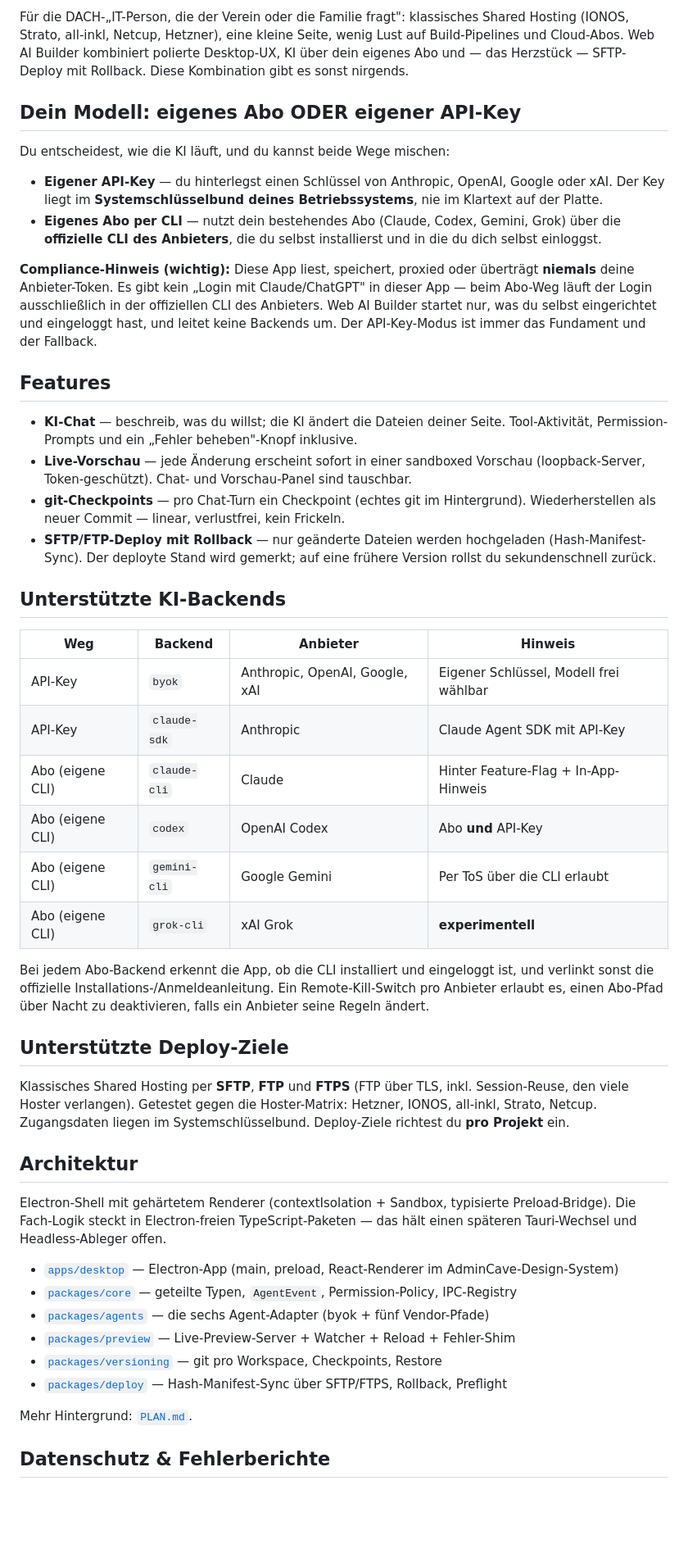
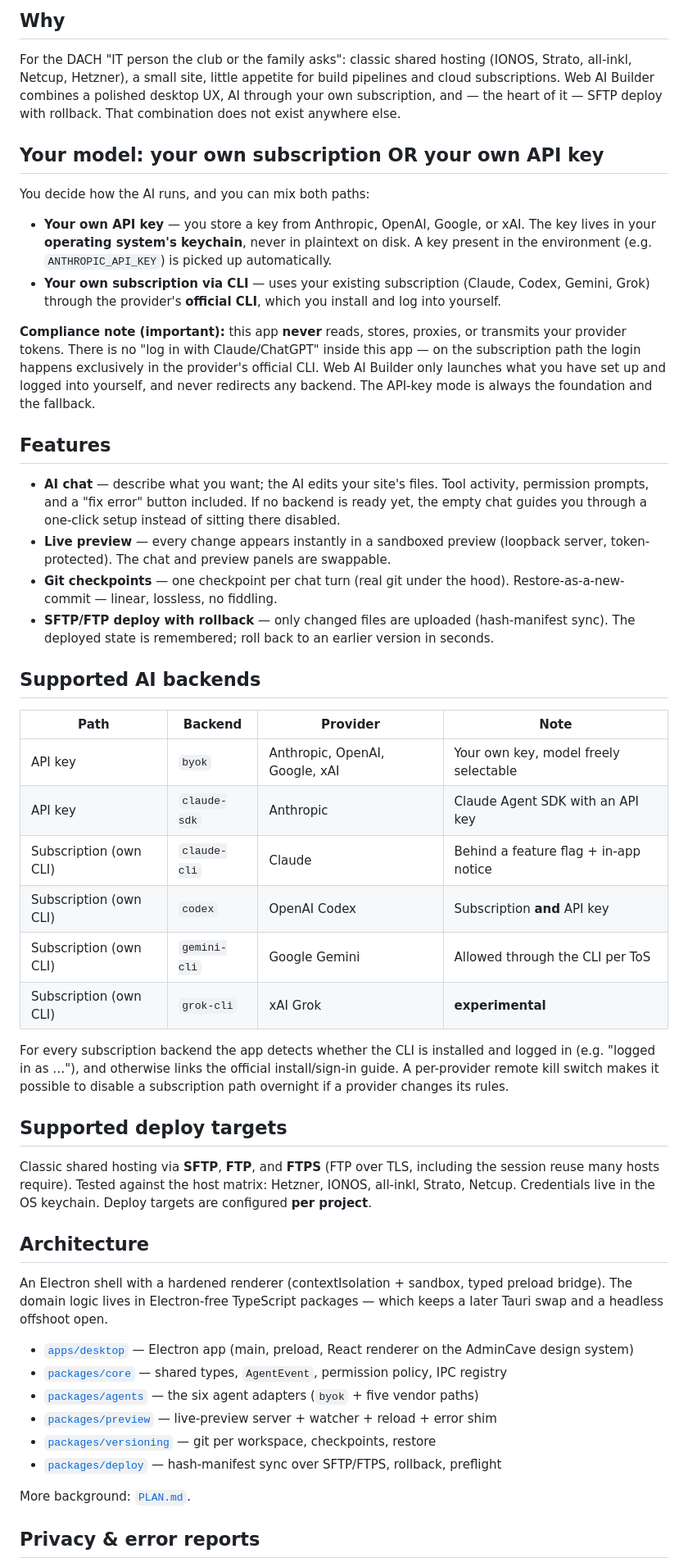
Before and after one commit to AdminCave/webaibuilder, a Markdown page: README.md, the part around one of its changes. Shown at 82% size. Rendered like a GitHub page; blank space fills up the shorter version.

Commit message:
docs: rewrite README in English

```diff
--- a/README.md
+++ b/README.md
@@ -19,51 +19,53 @@ _Screenshot folgt._
 
-Für die DACH-„IT-Person, die der Verein oder die Familie fragt": klassisches Shared Hosting (IONOS, Strato, all-inkl, Netcup, Hetzner), eine kleine Seite, wenig Lust auf Build-Pipelines und Cloud-Abos. Web AI Builder kombiniert polierte Desktop-UX, KI über dein eigenes Abo und — das Herzstück — SFTP-Deploy mit Rollback. Diese Kombination gibt es sonst nirgends.
+## Why
 
-## Dein Modell: eigenes Abo ODER eigener API-Key
+For the DACH "IT person the club or the family asks": classic shared hosting (IONOS, Strato, all-inkl, Netcup, Hetzner), a small site, little appetite for build pipelines and cloud subscriptions. Web AI Builder combines a polished desktop UX, AI through your own subscription, and — the heart of it — SFTP deploy with rollback. That combination does not exist anywhere else.
 
-Du entscheidest, wie die KI läuft, und du kannst beide Wege mischen:
+## Your model: your own subscription OR your own API key
 
-- **Eigener API-Key** — du hinterlegst einen Schlüssel von Anthropic, OpenAI, Google oder xAI. Der Key liegt im **Systemschlüsselbund deines Betriebssystems**, nie im Klartext auf der Platte.
-- **Eigenes Abo per CLI** — nutzt dein bestehendes Abo (Claude, Codex, Gemini, Grok) über die **offizielle CLI des Anbieters**, die du selbst installierst und in die du dich selbst einloggst.
+You decide how the AI runs, and you can mix both paths:
 
-**Compliance-Hinweis (wichtig):** Diese App liest, speichert, proxied oder überträgt **niemals** deine Anbieter-Token. Es gibt kein „Login mit Claude/ChatGPT" in dieser App — beim Abo-Weg läuft der Login ausschließlich in der offiziellen CLI des Anbieters. Web AI Builder startet nur, was du selbst eingerichtet und eingeloggt hast, und leitet keine Backends um. Der API-Key-Modus ist immer das Fundament und der Fallback.
+- **Your own API key** — you store a key from Anthropic, OpenAI, Google, or xAI. The key lives in your **operating system's keychain**, never in plaintext on disk. A key present in the environment (e.g. `ANTHROPIC_API_KEY`) is picked up automatically.
+- **Your own subscription via CLI** — uses your existing subscription (Claude, Codex, Gemini, Grok) through the provider's **official CLI**, which you install and log into yourself.
+
+**Compliance note (important):** this app **never** reads, stores, proxies, or transmits your provider tokens. There is no "log in with Claude/ChatGPT" inside this app — on the subscription path the login happens exclusively in the provider's official CLI. Web AI Builder only launches what you have set up and logged into yourself, and never redirects any backend. The API-key mode is always the foundation and the fallback.
 
 ## Features
 
-- **KI-Chat** — beschreib, was du willst; die KI ändert die Dateien deiner Seite. Tool-Aktivität, Permission-Prompts und ein „Fehler beheben"-Knopf inklusive.
-- **Live-Vorschau** — jede Änderung erscheint sofort in einer sandboxed Vorschau (loopback-Server, Token-geschützt). Chat- und Vorschau-Panel sind tauschbar.
-- **git-Checkpoints** — pro Chat-Turn ein Checkpoint (echtes git im Hintergrund). Wiederherstellen als neuer Commit — linear, verlustfrei, kein Frickeln.
-- **SFTP/FTP-Deploy mit Rollback** — nur geänderte Dateien werden hochgeladen (Hash-Manifest-Sync). Der deployte Stand wird gemerkt; auf eine frühere Version rollst du sekundenschnell zurück.
+- **AI chat** — describe what you want; the AI edits your site's files. Tool activity, permission prompts, and a "fix error" button included. If no backend is ready yet, the empty chat guides you through a one-click setup instead of sitting there disabled.
+- **Live preview** — every change appears instantly in a sandboxed preview (loopback server, token-protected). The chat and preview panels are swappable.
+- **Git checkpoints** — one checkpoint per chat turn (real git under the hood). Restore-as-a-new-commit — linear, lossless, no fiddling.
+- **SFTP/FTP deploy with rollback** — only changed files are uploaded (hash-manifest sync). The deployed state is remembered; roll back to an earlier version in seconds.
 
-## Unterstützte KI-Backends
+## Supported AI backends
 
-| Weg | Backend | Anbieter | Hinweis |
+| Path | Backend | Provider | Note |
 |---|---|---|---|
-| API-Key | `byok` | Anthropic, OpenAI, Google, xAI | Eigener Schlüssel, Modell frei wählbar |
-| API-Key | `claude-sdk` | Anthropic | Claude Agent SDK mit API-Key |
-| Abo (eigene CLI) | `claude-cli` | Claude | Hinter Feature-Flag + In-App-Hinweis |
-| Abo (eigene CLI) | `codex` | OpenAI Codex | Abo **und** API-Key |
-| Abo (eigene CLI) | `gemini-cli` | Google Gemini | Per ToS über die CLI erlaubt |
-| Abo (eigene CLI) | `grok-cli` | xAI Grok | **experimentell** |
+| API key | `byok` | Anthropic, OpenAI, Google, xAI | Your own key, model freely selectable |
+| API key | `claude-sdk` | Anthropic | Claude Agent SDK with an API key |
+| Subscription (own CLI) | `claude-cli` | Claude | Behind a feature flag + in-app notice |
+| Subscription (own CLI) | `codex` | OpenAI Codex | Subscription **and** API key |
+| Subscription (own CLI) | `gemini-cli` | Google Gemini | Allowed through the CLI per ToS |
+| Subscription (own CLI) | `grok-cli` | xAI Grok | **experimental** |
 
-Bei jedem Abo-Backend erkennt die App, ob die CLI installiert und eingeloggt ist, und verlinkt sonst die offizielle Installations-/Anmeldeanleitung. Ein Remote-Kill-Switch pro Anbieter erlaubt es, einen Abo-Pfad über Nacht zu deaktivieren, falls ein Anbieter seine Regeln ändert.
+For every subscription backend the app detects whether the CLI is installed and logged in (e.g. "logged in as …"), and otherwise links the official install/sign-in guide. A per-provider remote kill switch makes it possible to disable a subscription path overnight if a provider changes its rules.
 
-## Unterstützte Deploy-Ziele
+## Supported deploy targets
 
-Klassisches Shared Hosting per **SFTP**, **FTP** und **FTPS** (FTP über TLS, inkl. Session-Reuse, den viele Hoster verlangen). Getestet gegen die Hoster-Matrix: Hetzner, IONOS, all-inkl, Strato, Netcup. Zugangsdaten liegen im Systemschlüsselbund. Deploy-Ziele richtest du **pro Projekt** ein.
+Classic shared hosting via **SFTP**, **FTP**, and **FTPS** (FTP over TLS, including the session reuse many hosts require). Tested against the host matrix: Hetzner, IONOS, all-inkl, Strato, Netcup. Credentials live in the OS keychain. Deploy targets are configured **per project**.
 
-## Architektur
+## Architecture
 
-Electron-Shell mit gehärtetem Renderer (contextIsolation + Sandbox, typisierte Preload-Bridge). Die Fach-Logik steckt in Electron-freien TypeScript-Paketen — das hält einen späteren Tauri-Wechsel und Headless-Ableger offen.
+An Electron shell with a hardened renderer (contextIsolation + sandbox, typed preload bridge). The domain logic lives in Electron-free TypeScript packages — which keeps a later Tauri swap and a headless offshoot open.
 
-- [`apps/desktop`](apps/desktop) — Electron-App (main, preload, React-Renderer im AdminCave-Design-System)
-- [`packages/core`](packages/core) — geteilte Typen, `AgentEvent`, Permission-Policy, IPC-Registry
-- [`packages/agents`](packages/agents) — die sechs Agent-Adapter (byok + fünf Vendor-Pfade)
-- [`packages/preview`](packages/preview) — Live-Preview-Server + Watcher + Reload + Fehler-Shim
-- [`packages/versioning`](packages/versioning) — git pro Workspace, Checkpoints, Restore
-- [`packages/deploy`](packages/deploy) — Hash-Manifest-Sync über SFTP/FTPS, Rollback, Preflight
+- [`apps/desktop`](apps/desktop) — Electron app (main, preload, React renderer on the AdminCave design system)
+- [`packages/core`](packages/core) — shared types, `AgentEvent`, permission policy, IPC registry
+- [`packages/agents`](packages/agents) — the six agent adapters (`byok` + five vendor paths)
+- [`packages/preview`](packages/preview) — live-preview server + watcher + reload + error shim
+- [`packages/versioning`](packages/versioning) — git per workspace, checkpoints, restore
+- [`packages/deploy`](packages/deploy) — hash-manifest sync over SFTP/FTPS, rollback, preflight
 
-Mehr Hintergrund: [`PLAN.md`](PLAN.md).
+More background: [`PLAN.md`](PLAN.md).
 
-## Datenschutz & Fehlerberichte
+## Privacy & error reports
 
```
Also changed, not shown: other parts of README.md (+33 -28 lines).
